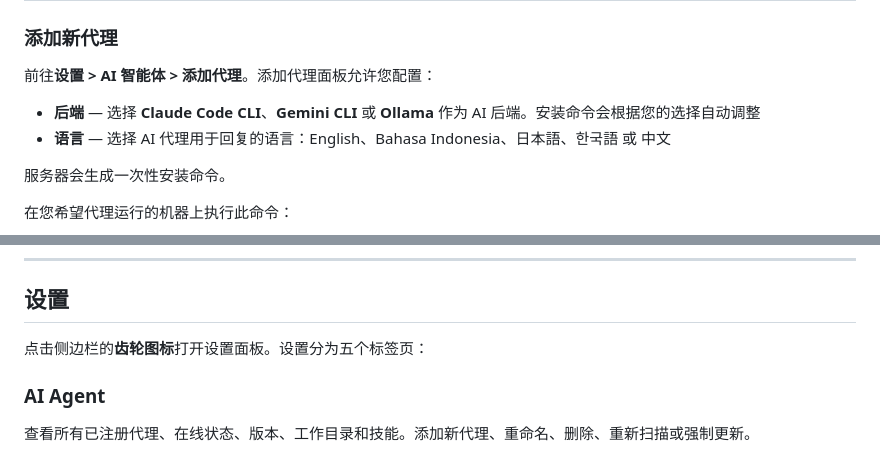
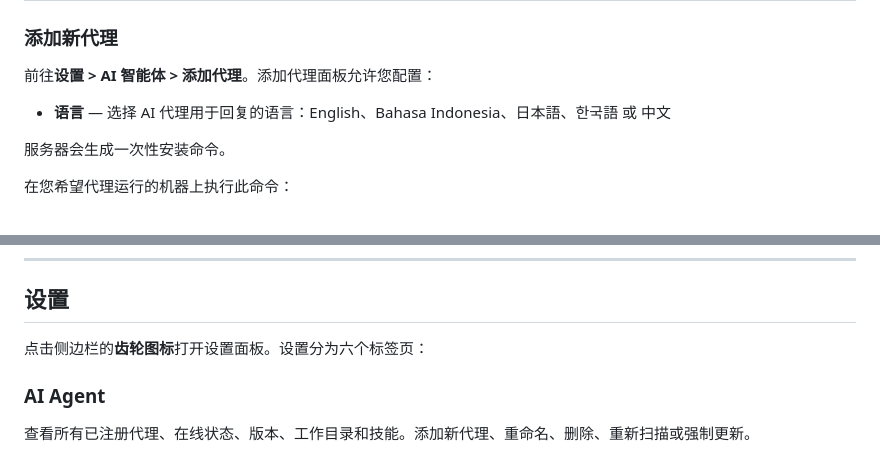
Before and after one commit to a-athaullah/stoa, a Markdown page: docs/guide-usage.zh.md, 2 parts joined by grey strips. Drawn GitHub-style.

```diff
--- a/docs/guide-usage.zh.md
+++ b/docs/guide-usage.zh.md
@@ -231,7 +234,6 @@ Aria:   [审查代码并提供反馈]
 
 前往**设置 > AI 智能体 > 添加代理**。添加代理面板允许您配置：
 
-- **后端** — 选择 **Claude Code CLI**、**Gemini CLI** 或 **Ollama** 作为 AI 后端。安装命令会根据您的选择自动调整
 - **语言** — 选择 AI 代理用于回复的语言：English、Bahasa Indonesia、日本語、한국語 或 中文
 
 服务器会生成一次性安装命令。
@@ -484,7 +486,7 @@ Stoa 支持 **Slack 触发的自动化** — 当 Slack 事件符合条件时，
 
 ## 设置
 
-点击侧边栏的**齿轮图标**打开设置面板。设置分为五个标签页：
+点击侧边栏的**齿轮图标**打开设置面板。设置分为六个标签页：
 
 ### AI Agent
 
```
Also changed, not shown: other parts of docs/guide-usage.zh.md (+26 -9 lines).
